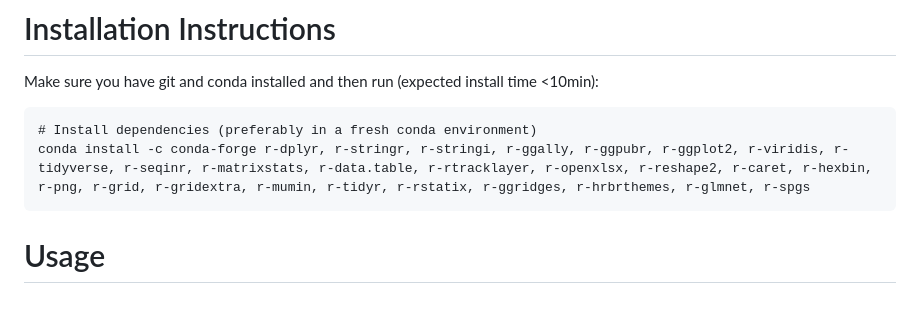
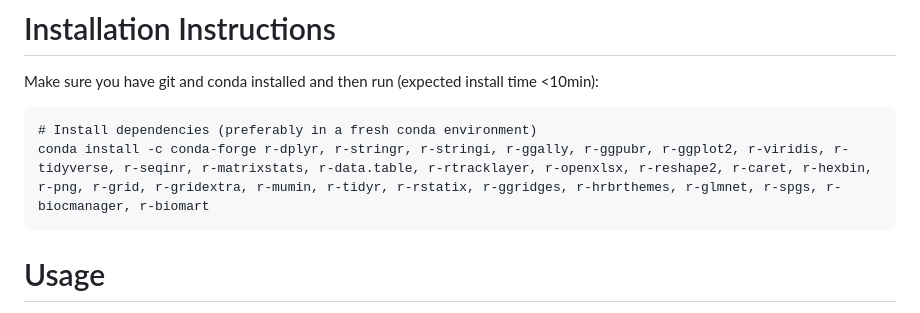
Before and after one commit to lehner-lab/Stop_codon_readthrough, a Markdown page: README.md, the part around the change. Rendered like a GitHub page.

````diff
--- a/README.md
+++ b/README.md
@@ -25,7 +25,7 @@ Make sure you have git and conda installed and then run (expected install time <
 
 ```
 # Install dependencies (preferably in a fresh conda environment)
-conda install -c conda-forge r-dplyr, r-stringr, r-stringi, r-ggally, r-ggpubr, r-ggplot2, r-viridis, r-tidyverse, r-seqinr, r-matrixstats, r-data.table, r-rtracklayer, r-openxlsx, r-reshape2, r-caret, r-hexbin, r-png, r-grid, r-gridextra, r-mumin, r-tidyr, r-rstatix, r-ggridges, r-hrbrthemes, r-glmnet, r-spgs
+conda install -c conda-forge r-dplyr, r-stringr, r-stringi, r-ggally, r-ggpubr, r-ggplot2, r-viridis, r-tidyverse, r-seqinr, r-matrixstats, r-data.table, r-rtracklayer, r-openxlsx, r-reshape2, r-caret, r-hexbin, r-png, r-grid, r-gridextra, r-mumin, r-tidyr, r-rstatix, r-ggridges, r-hrbrthemes, r-glmnet, r-spgs, r-biocmanager, r-biomart
 ```
 
 # Usage
````
